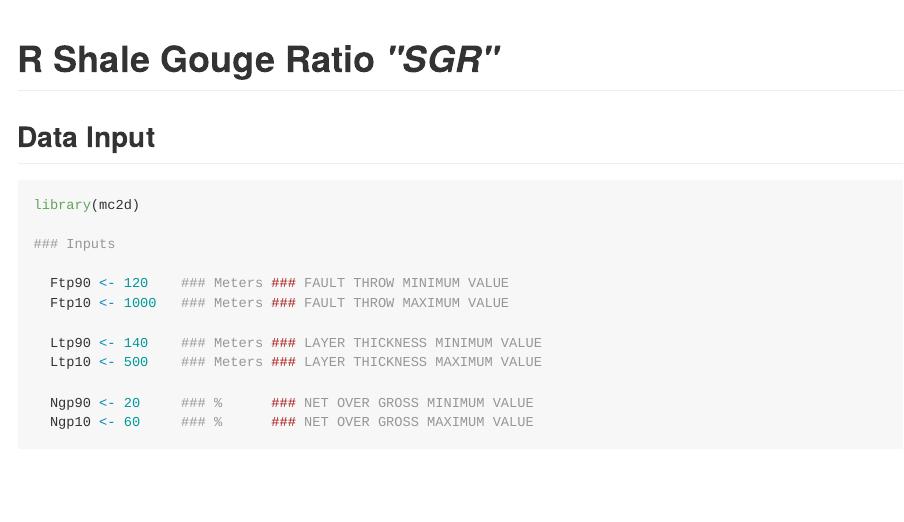
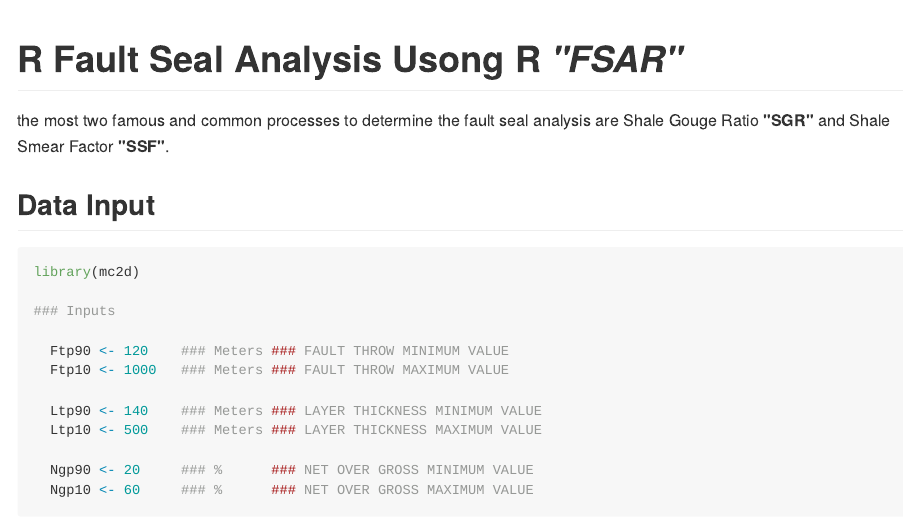
Before and after one commit to Amrmoslim/EarthId, an R Markdown document (FSA.Rmd): the page in a window 1100 px wide, from its top. The pictures show the output file FSA.md that the author committed with the source, drawn offline in the style of GitHub; long lines of code are wrapped.

Commit message:
updating the FSAR

````diff
--- a/FSA.Rmd
+++ b/FSA.Rmd
@@ -16,7 +16,9 @@ output:
 knitr::opts_chunk$set(echo = TRUE)
 ```
 
-# R Shale Gouge Ratio _"SGR"_
+# R Fault Seal Analysis Usong R  _"FSAR"_
+
+The most two famous and common processes to determine the fault seal analysis are Shale Gouge Ratio **"SGR"** and Shale Smear Factor **"SSF"**.
 
 ## Data Input
 
````
Also changed, not shown: FSA.html, FSA.md.
